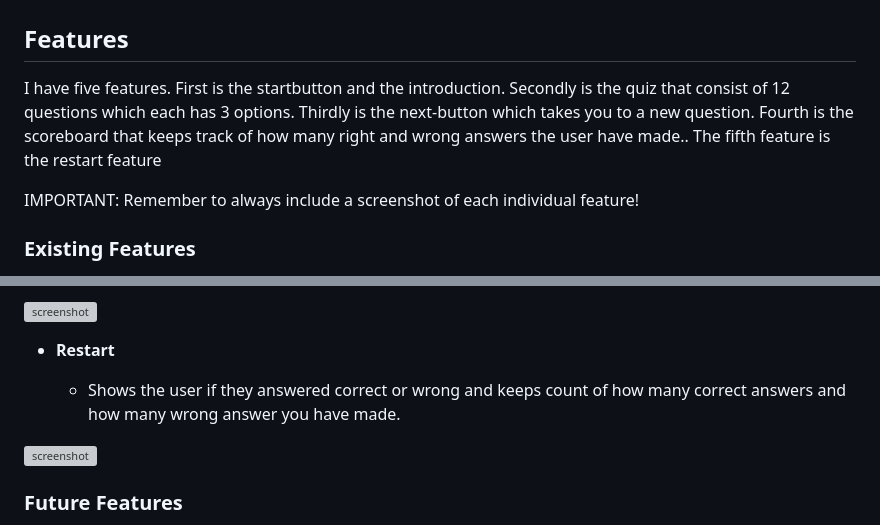
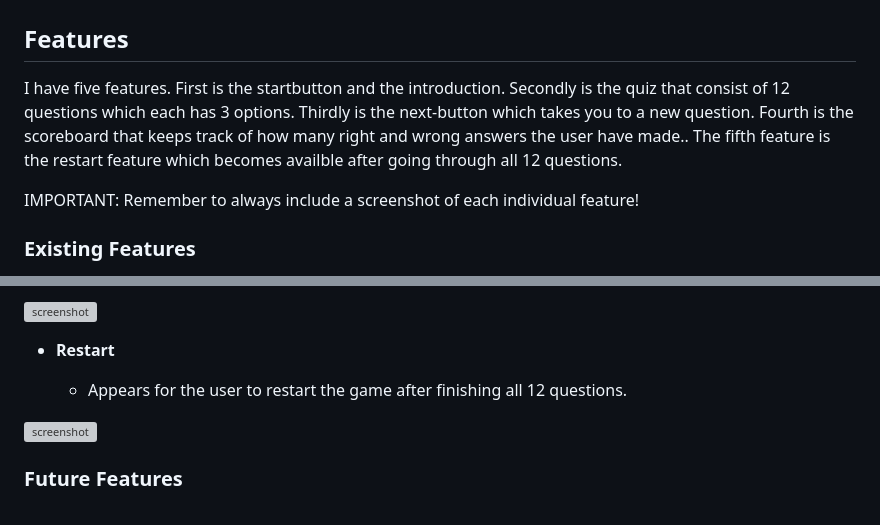
Before and after one commit to ilswh/quiz-romcom, a Markdown page: README.md, 2 parts joined by grey strips. GitHub-like rendering; grey boxes are pictures that could not be loaded.

Commit message:
Edit text

```diff
--- a/README.md
+++ b/README.md
@@ -27,7 +27,7 @@ As font I chose serif because of my preference and have the cozyness of a book.
 
 ## Features
 
-I have five features. First is the startbutton and the introduction. Secondly is the quiz that consist of 12 questions which each has 3 options. Thirdly is the next-button which takes you to a new question.  Fourth is the scoreboard that keeps track of how many right and wrong answers the user have made.. The fifth feature is the restart feature
+I have five features. First is the startbutton and the introduction. Secondly is the quiz that consist of 12 questions which each has 3 options. Thirdly is the next-button which takes you to a new question.  Fourth is the scoreboard that keeps track of how many right and wrong answers the user have made.. The fifth feature is the restart feature which becomes availble after going through all 12 questions.
 
 IMPORTANT: Remember to always include a screenshot of each individual feature!
 
@@ -60,7 +60,7 @@ IMPORTANT: Remember to always include a screenshot of each individual feature!
 
 - **Restart**
 
-    - Shows the user if they answered correct or wrong and keeps count of how many correct answers and how many wrong answer you have made.
+    - Appears for the user to restart the game after finishing all 12 questions.
 
 ![screenshot](documentation/feature05.png)
 
```
